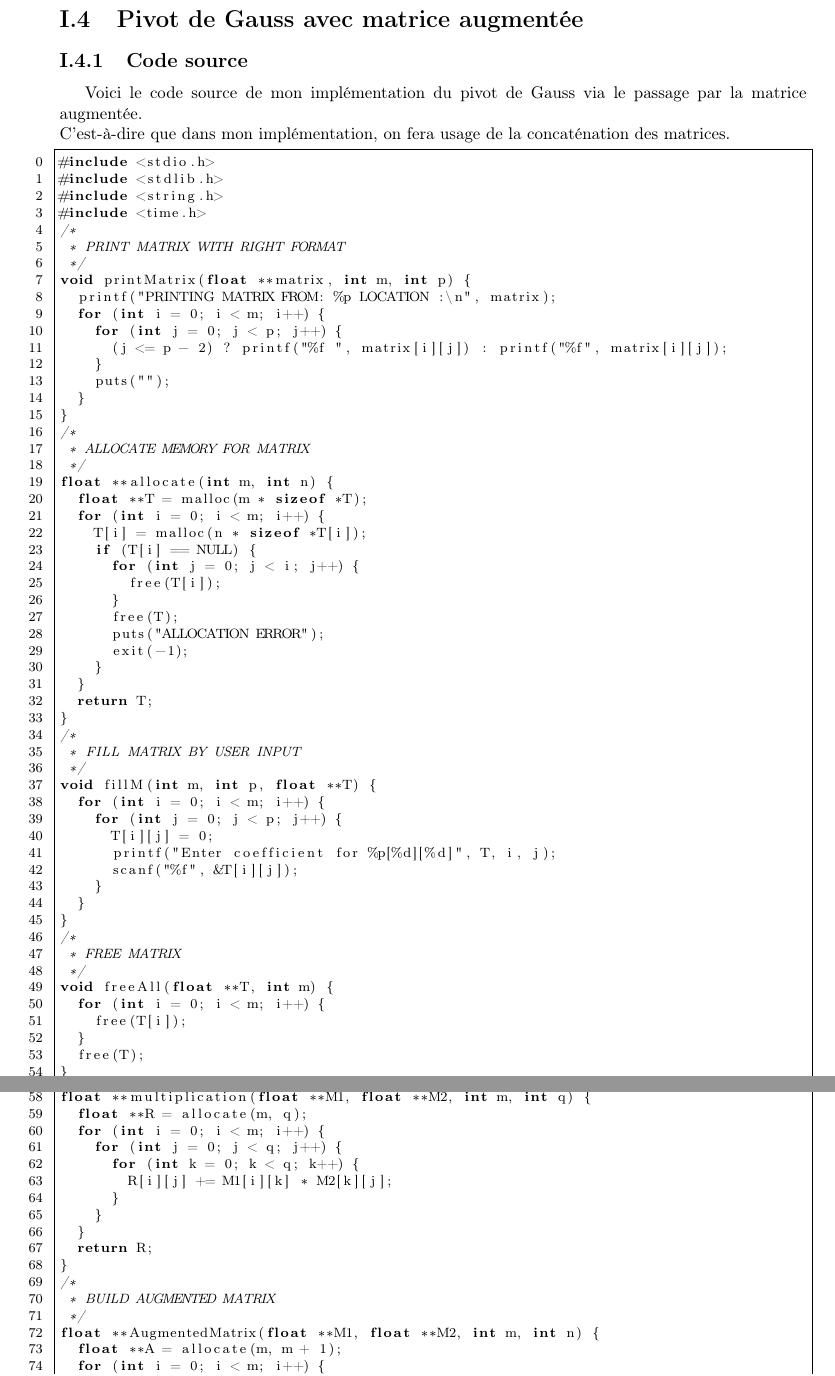
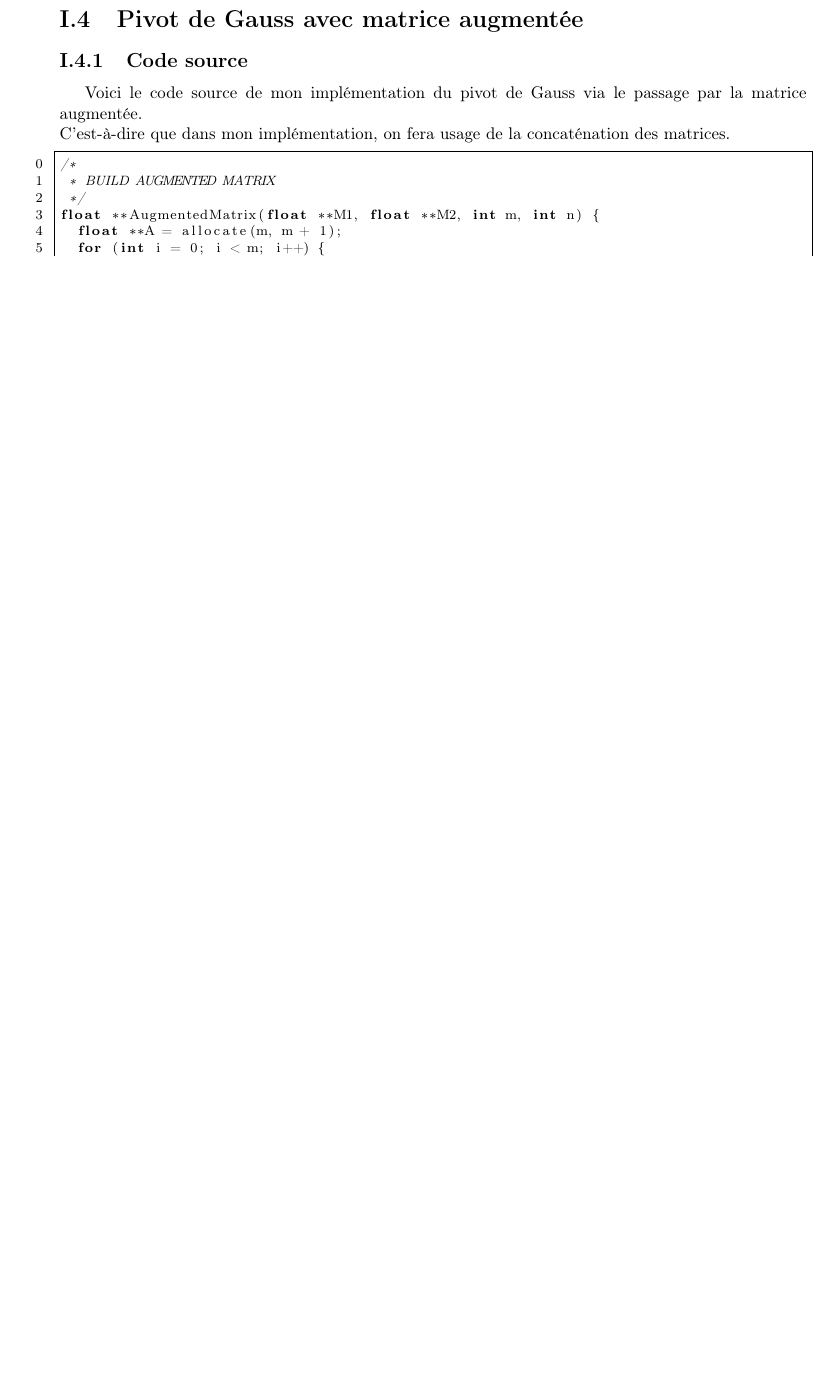
Before and after one commit to cor3nt1nn/Interpolation-et-Approximation-Rapport-, a LaTeX document (main.tex, which reads gauss_elimination/subChapter/augmentedMatrix/augmentedM.tex): two parts of pages 12 and 13 of 17 before the commit and part of page 12 of 15 after it, the two joined at a grey line, cut so that both start at the same text, the shorter picture padded with empty space. Compiled offline with pdfLaTeX.

Commit message:
plein le cul

```diff
--- a/gauss_elimination/subChapter/augmentedMatrix/augmentedM.tex
+++ b/gauss_elimination/subChapter/augmentedMatrix/augmentedM.tex
@@ -3,75 +3,6 @@
 Voici le code source de mon implémentation du pivot de Gauss via le passage par la matrice augmentée.\\
 C'est-à-dire que dans mon implémentation, on fera usage de la concaténation des matrices.
 \begin{lstlisting}[language=C,inputencoding=utf8, basicstyle=\fontsize{8}{10}\selectfont]
-#include <stdio.h>
-#include <stdlib.h>
-#include <string.h>
-#include <time.h>
-/*
- * PRINT MATRIX WITH RIGHT FORMAT
- */
-void printMatrix(float **matrix, int m, int p) {
-  printf("PRINTING MATRIX FROM: %p LOCATION :\n", matrix);
-  for (int i = 0; i < m; i++) {
-    for (int j = 0; j < p; j++) {
-      (j <= p - 2) ? printf("%f ", matrix[i][j]) : printf("%f", matrix[i][j]);
-    }
-    puts("");
-  }
-}
-/*
- * ALLOCATE MEMORY FOR MATRIX
- */
-float **allocate(int m, int n) {
-  float **T = malloc(m * sizeof *T);
-  for (int i = 0; i < m; i++) {
-    T[i] = malloc(n * sizeof *T[i]);
-    if (T[i] == NULL) {
-      for (int j = 0; j < i; j++) {
-        free(T[i]);
-      }
-      free(T);
-      puts("ALLOCATION ERROR");
-      exit(-1);
-    }
-  }
-  return T;
-}
-/*
- * FILL MATRIX BY USER INPUT
- */
-void fillM(int m, int p, float **T) {
-  for (int i = 0; i < m; i++) {
-    for (int j = 0; j < p; j++) {
-      T[i][j] = 0;
-      printf("Enter coefficient for %p[%d][%d]", T, i, j);
-      scanf("%f", &T[i][j]);
-    }
-  }
-}
-/*
- * FREE MATRIX
- */
-void freeAll(float **T, int m) {
-  for (int i = 0; i < m; i++) {
-    free(T[i]);
-  }
-  free(T);
-}
-/*
- * IMPLEMENTATION OF '.' OPERATOR FOR MATRIX
- */
-float **multiplication(float **M1, float **M2, int m, int q) {
-  float **R = allocate(m, q);
-  for (int i = 0; i < m; i++) {
-    for (int j = 0; j < q; j++) {
-      for (int k = 0; k < q; k++) {
-        R[i][j] += M1[i][k] * M2[k][j];
-      }
-    }
-  }
-  return R;
-}
 /*
  * BUILD AUGMENTED MATRIX
  */
```
Also changed, not shown: gauss_elimination/subChapter/augmentedMatrix/augmentedM.tex (42 more changed lines).
